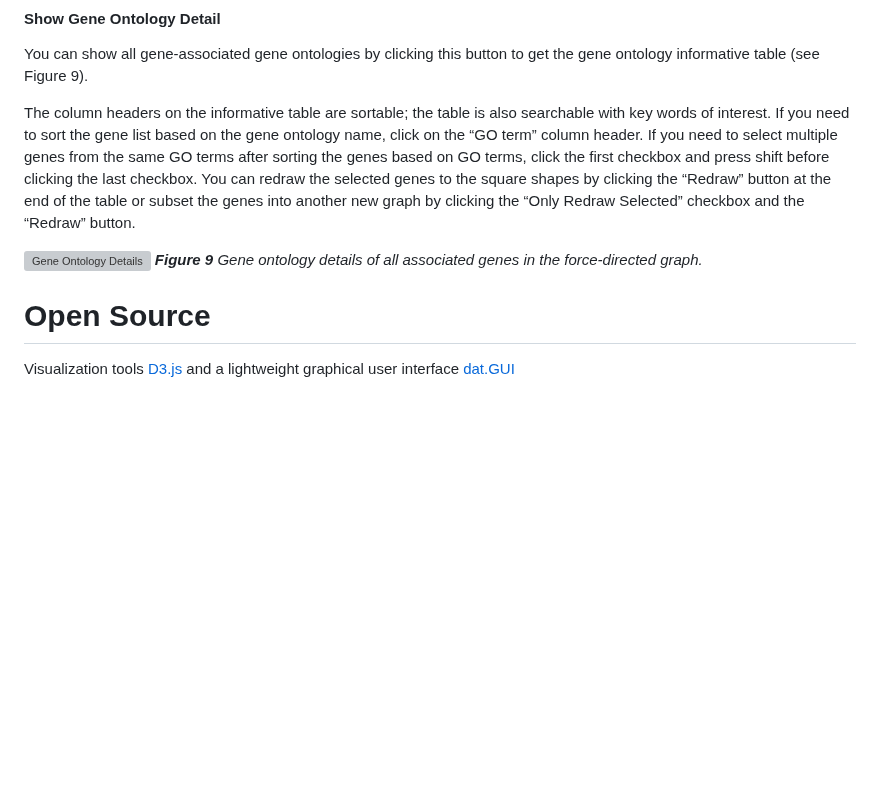
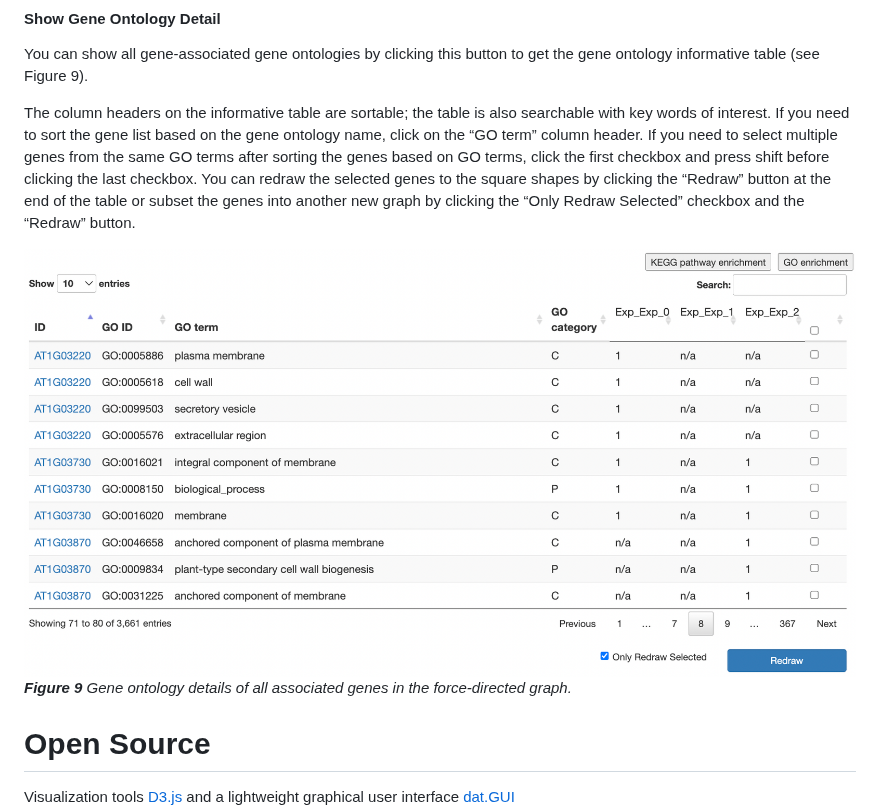
Before and after one commit to BCH-RC/DiVenn2, a Markdown page: README.md, the part around the change. Rendered like a GitHub page; blank space fills up the shorter version; grey boxes are pictures that could not be loaded.

```diff
--- a/README.md
+++ b/README.md
@@ -132,7 +132,7 @@ You can show all gene-associated gene ontologies by clicking this button to get
 
 The column headers on the informative table are sortable; the table is also searchable with key words of interest. If you need to sort the gene list based on the gene ontology name, click on the “GO term” column header. If you need to select multiple genes from the same GO terms after sorting the genes based on GO terms, click the first checkbox and press shift before clicking the last checkbox. You can redraw the selected genes to the square shapes by clicking the “Redraw” button at the end of the table or subset the genes into another new graph by clicking the “Only Redraw Selected” checkbox and the “Redraw” button.
 
-![Gene Ontology Details](./new_tutorial_imgs/GO_table.PNG)
+![Gene Ontology Details](./new_tutorial_imgs/GO_table.png)
 _**Figure 9** Gene ontology details of all associated genes in the force-directed graph._
 
 # Open Source
```
